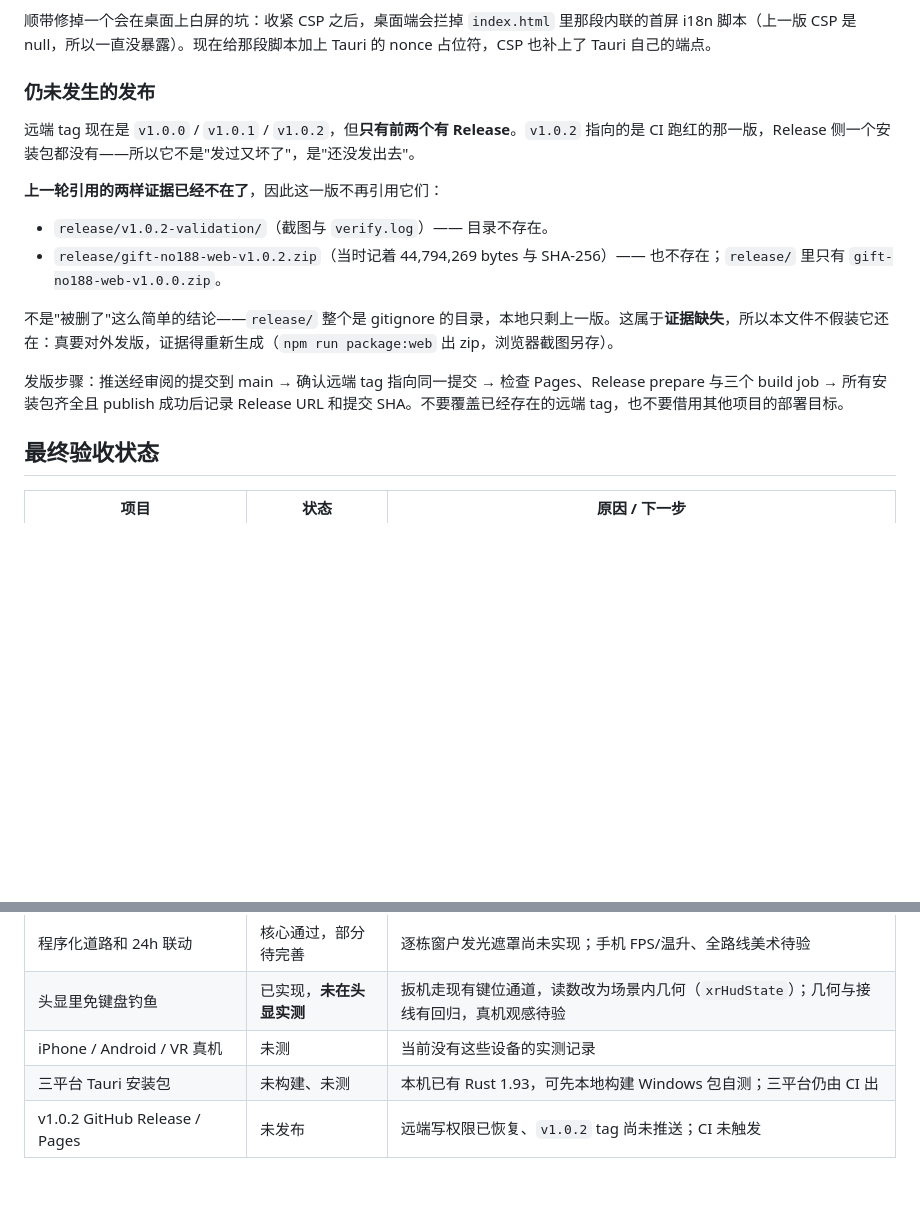
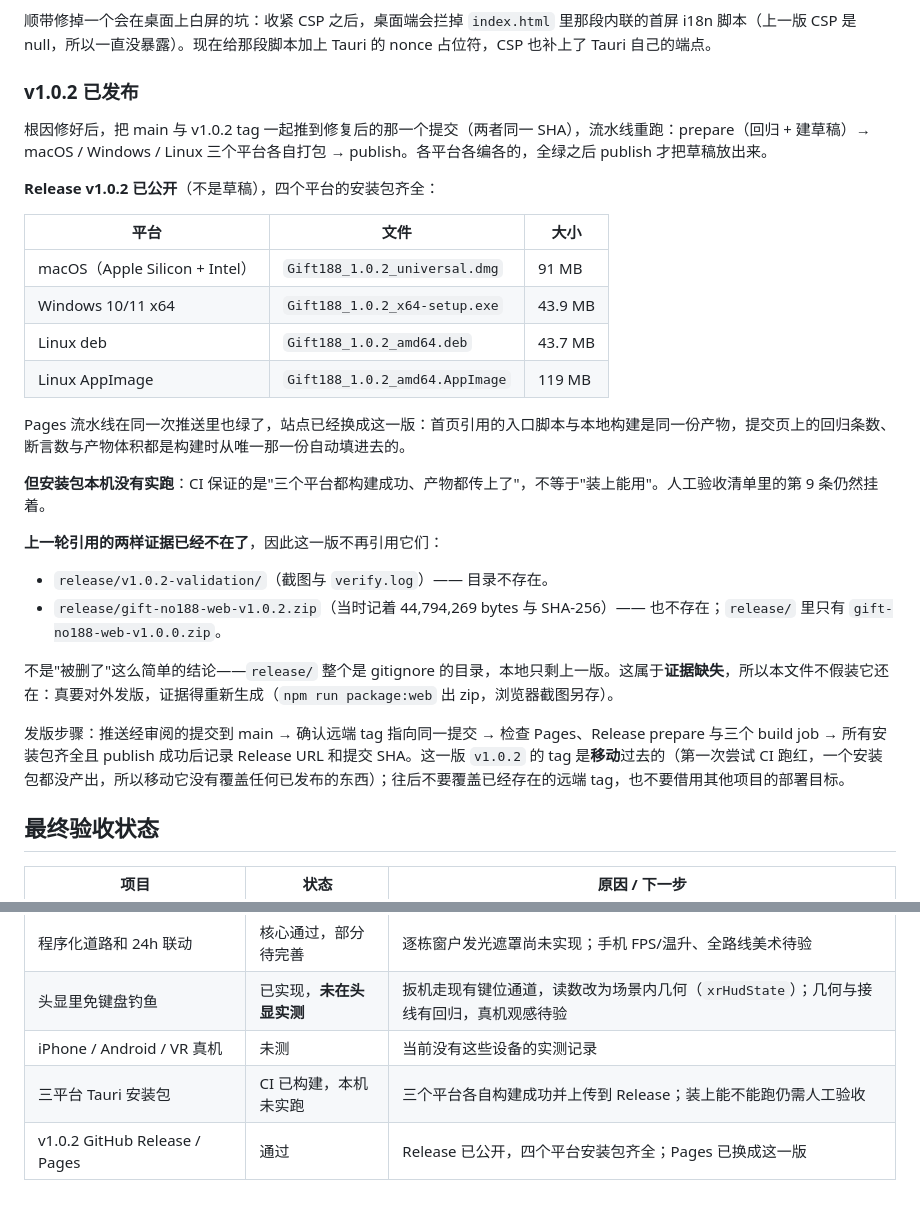
Before and after one commit to Jasper-Leung/188js, a Markdown page: docs/v1.0.2-validation.md, 2 parts joined by grey strips. GitHub-like rendering; blank space fills up the shorter version.

Commit message:
验收记录补上 v1.0.2 的发布结果 / Record the v1.0.2 release outcome
中文：
- docs/v1.0.2-validation.md 记下实际发布结果：Release v1.0.2 已公开（不是草稿），
  四个平台的安装包文件名与大小一并列出；Pages 已换成这一版
- 订正最终验收状态表：v1.0.2 GitHub Release / Pages 由「未发布」改为「通过」；
  三平台安装包由「未构建、未测」改为「CI 已构建，本机未实跑」
- 写清 tag 是**移动**过去的：第一次尝试 CI 跑红，一个安装包都没产出，
  所以移动它没有覆盖任何已发布的东西

English:
- Record the actual release outcome in docs/v1.0.2-validation.md: Release v1.0.2 is public
  (not a draft), with the four platform installers, their file names and sizes; Pages now
  serves this build
- Correct the final acceptance table: "v1.0.2 GitHub Release / Pages" goes from "not released"
  to "passed", and the three-platform installers go from "not built, not tested" to "built by
  CI, not run locally"
- State that the tag was moved: the first attempt failed in CI and produced no installer at
  all, so moving it overwrote nothing that had been published

```diff
--- a/docs/v1.0.2-validation.md
+++ b/docs/v1.0.2-validation.md
@@ -101,9 +101,22 @@ package.json、package-lock.json、Cargo.toml、Cargo.lock、tauri.conf.json 均
 
 顺带修掉一个会在桌面上白屏的坑：收紧 CSP 之后，桌面端会拦掉 `index.html` 里那段内联的首屏 i18n 脚本（上一版 CSP 是 null，所以一直没暴露）。现在给那段脚本加上 Tauri 的 nonce 占位符，CSP 也补上了 Tauri 自己的端点。
 
-### 仍未发生的发布
+### v1.0.2 已发布
 
-远端 tag 现在是 `v1.0.0` / `v1.0.1` / `v1.0.2`，但**只有前两个有 Release**。`v1.0.2` 指向的是 CI 跑红的那一版，Release 侧一个安装包都没有——所以它不是"发过又坏了"，是"还没发出去"。
+根因修好后，把 main 与 v1.0.2 tag 一起推到修复后的那一个提交（两者同一 SHA），流水线重跑：prepare（回归 + 建草稿）→ macOS / Windows / Linux 三个平台各自打包 → publish。各平台各编各的，全绿之后 publish 才把草稿放出来。
+
+**Release v1.0.2 已公开**（不是草稿），四个平台的安装包齐全：
+
+| 平台 | 文件 | 大小 |
+|---|---|---|
+| macOS（Apple Silicon + Intel） | `Gift188_1.0.2_universal.dmg` | 91 MB |
+| Windows 10/11 x64 | `Gift188_1.0.2_x64-setup.exe` | 43.9 MB |
+| Linux deb | `Gift188_1.0.2_amd64.deb` | 43.7 MB |
+| Linux AppImage | `Gift188_1.0.2_amd64.AppImage` | 119 MB |
+
+Pages 流水线在同一次推送里也绿了，站点已经换成这一版：首页引用的入口脚本与本地构建是同一份产物，提交页上的回归条数、断言数与产物体积都是构建时从唯一那一份自动填进去的。
+
+**但安装包本机没有实跑**：CI 保证的是"三个平台都构建成功、产物都传上了"，不等于"装上能用"。人工验收清单里的第 9 条仍然挂着。
 
 **上一轮引用的两样证据已经不在了**，因此这一版不再引用它们：
 
@@ -112,7 +125,7 @@ package.json、package-lock.json、Cargo.toml、Cargo.lock、tauri.conf.json 均
 
 不是"被删了"这么简单的结论——`release/` 整个是 gitignore 的目录，本地只剩上一版。这属于**证据缺失**，所以本文件不假装它还在：真要对外发版，证据得重新生成（`npm run package:web` 出 zip，浏览器截图另存）。
 
-发版步骤：推送经审阅的提交到 main → 确认远端 tag 指向同一提交 → 检查 Pages、Release prepare 与三个 build job → 所有安装包齐全且 publish 成功后记录 Release URL 和提交 SHA。不要覆盖已经存在的远端 tag，也不要借用其他项目的部署目标。
+发版步骤：推送经审阅的提交到 main → 确认远端 tag 指向同一提交 → 检查 Pages、Release prepare 与三个 build job → 所有安装包齐全且 publish 成功后记录 Release URL 和提交 SHA。这一版 `v1.0.2` 的 tag 是**移动**过去的（第一次尝试 CI 跑红，一个安装包都没产出，所以移动它没有覆盖任何已发布的东西）；往后不要覆盖已经存在的远端 tag，也不要借用其他项目的部署目标。
 
 ## 最终验收状态
 
@@ -127,5 +140,5 @@ package.json、package-lock.json、Cargo.toml、Cargo.lock、tauri.conf.json 均
 | 程序化道路和 24h 联动 | 核心通过，部分待完善 | 逐栋窗户发光遮罩尚未实现；手机 FPS/温升、全路线美术待验 |
 | 头显里免键盘钓鱼 | 已实现，**未在头显实测** | 扳机走现有键位通道，读数改为场景内几何（`xrHudState`）；几何与接线有回归，真机观感待验 |
 | iPhone / Android / VR 真机 | 未测 | 当前没有这些设备的实测记录 |
-| 三平台 Tauri 安装包 | 未构建、未测 | 本机已有 Rust 1.93，可先本地构建 Windows 包自测；三平台仍由 CI 出 |
-| v1.0.2 GitHub Release / Pages | 未发布 | 远端写权限已恢复、`v1.0.2` tag 尚未推送；CI 未触发 |
+| 三平台 Tauri 安装包 | CI 已构建，本机未实跑 | 三个平台各自构建成功并上传到 Release；装上能不能跑仍需人工验收 |
+| v1.0.2 GitHub Release / Pages | 通过 | Release 已公开，四个平台安装包齐全；Pages 已换成这一版 |
```
